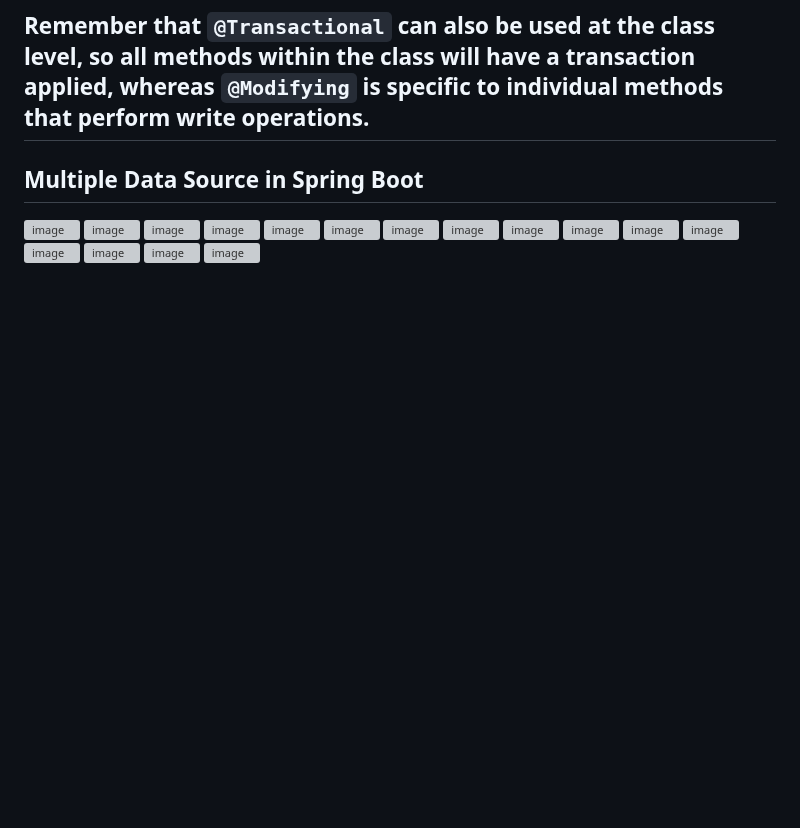
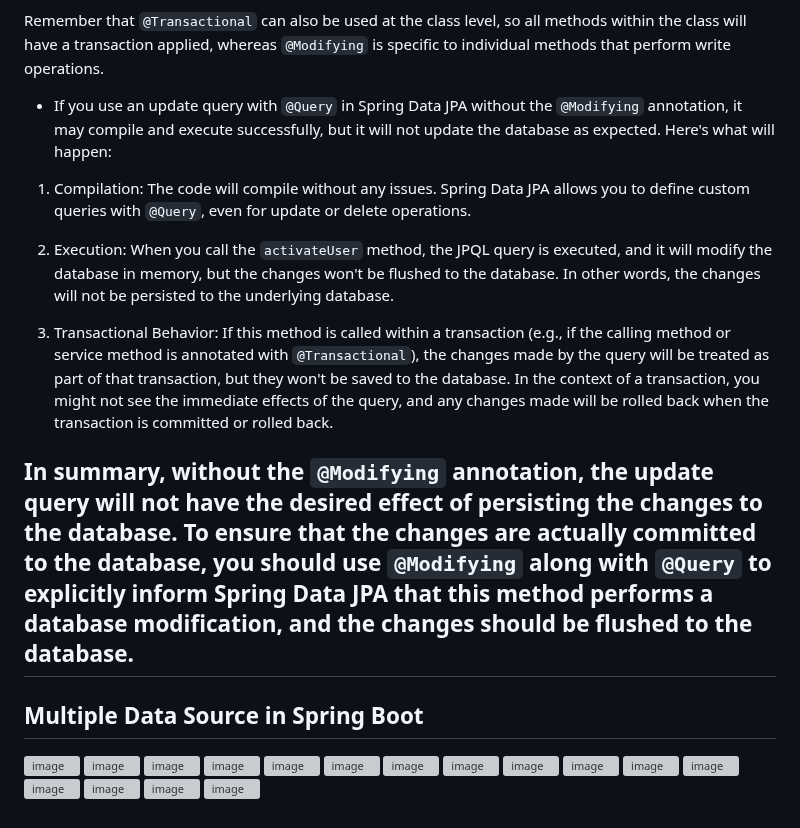
Before and after one commit to jdbirla/JD_Spring_Boot_Master, a Markdown page: TransactionsManagment.md, the part around the change. GitHub-like rendering; blank space fills up the shorter version; grey boxes are pictures that could not be loaded.

```diff
--- a/TransactionsManagment.md
+++ b/TransactionsManagment.md
@@ -276,6 +276,16 @@ In this example, the `activateUser` method of the `UserService` class is annotat
 In some cases, you might use both annotations together. For example, you could have a service method annotated with `@Transactional` that calls a repository method annotated with `@Modifying` to update data and manage the transaction around it.
 
 Remember that `@Transactional` can also be used at the class level, so all methods within the class will have a transaction applied, whereas `@Modifying` is specific to individual methods that perform write operations.
+
+- If you use an update query with `@Query` in Spring Data JPA without the `@Modifying` annotation, it may compile and execute successfully, but it will not update the database as expected. Here's what will happen:
+
+1. Compilation: The code will compile without any issues. Spring Data JPA allows you to define custom queries with `@Query`, even for update or delete operations.
+
+2. Execution: When you call the `activateUser` method, the JPQL query is executed, and it will modify the database in memory, but the changes won't be flushed to the database. In other words, the changes will not be persisted to the underlying database.
+
+3. Transactional Behavior: If this method is called within a transaction (e.g., if the calling method or service method is annotated with `@Transactional`), the changes made by the query will be treated as part of that transaction, but they won't be saved to the database. In the context of a transaction, you might not see the immediate effects of the query, and any changes made will be rolled back when the transaction is committed or rolled back.
+
+In summary, without the `@Modifying` annotation, the update query will not have the desired effect of persisting the changes to the database. To ensure that the changes are actually committed to the database, you should use `@Modifying` along with `@Query` to explicitly inform Spring Data JPA that this method performs a database modification, and the changes should be flushed to the database.
 ---
 ## Multiple Data Source in Spring Boot
 ![image](https://user-images.githubusercontent.com/69948118/224540691-999a5fea-7b41-4887-9bf0-b5bbe4ff8eca.png)
```
